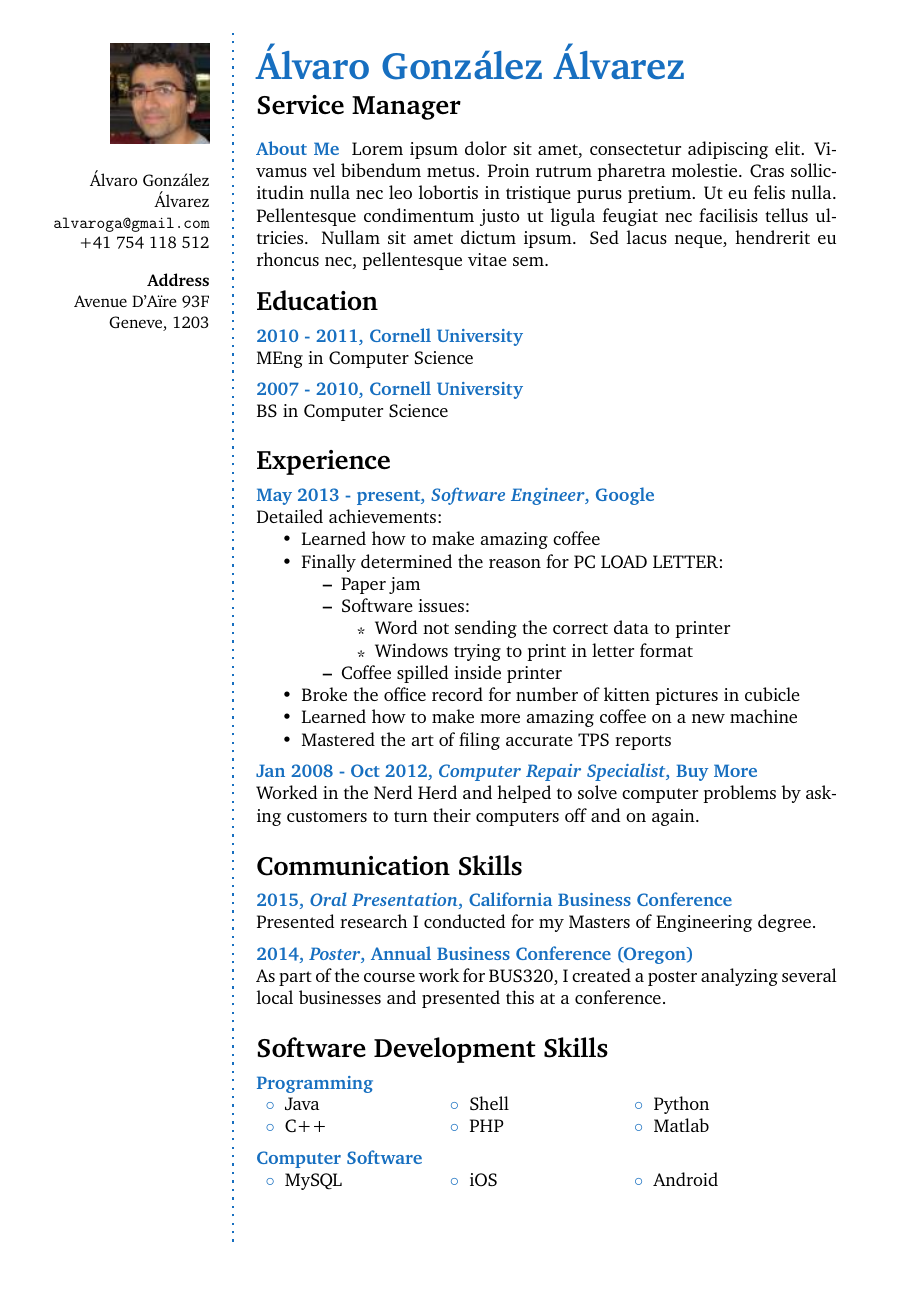
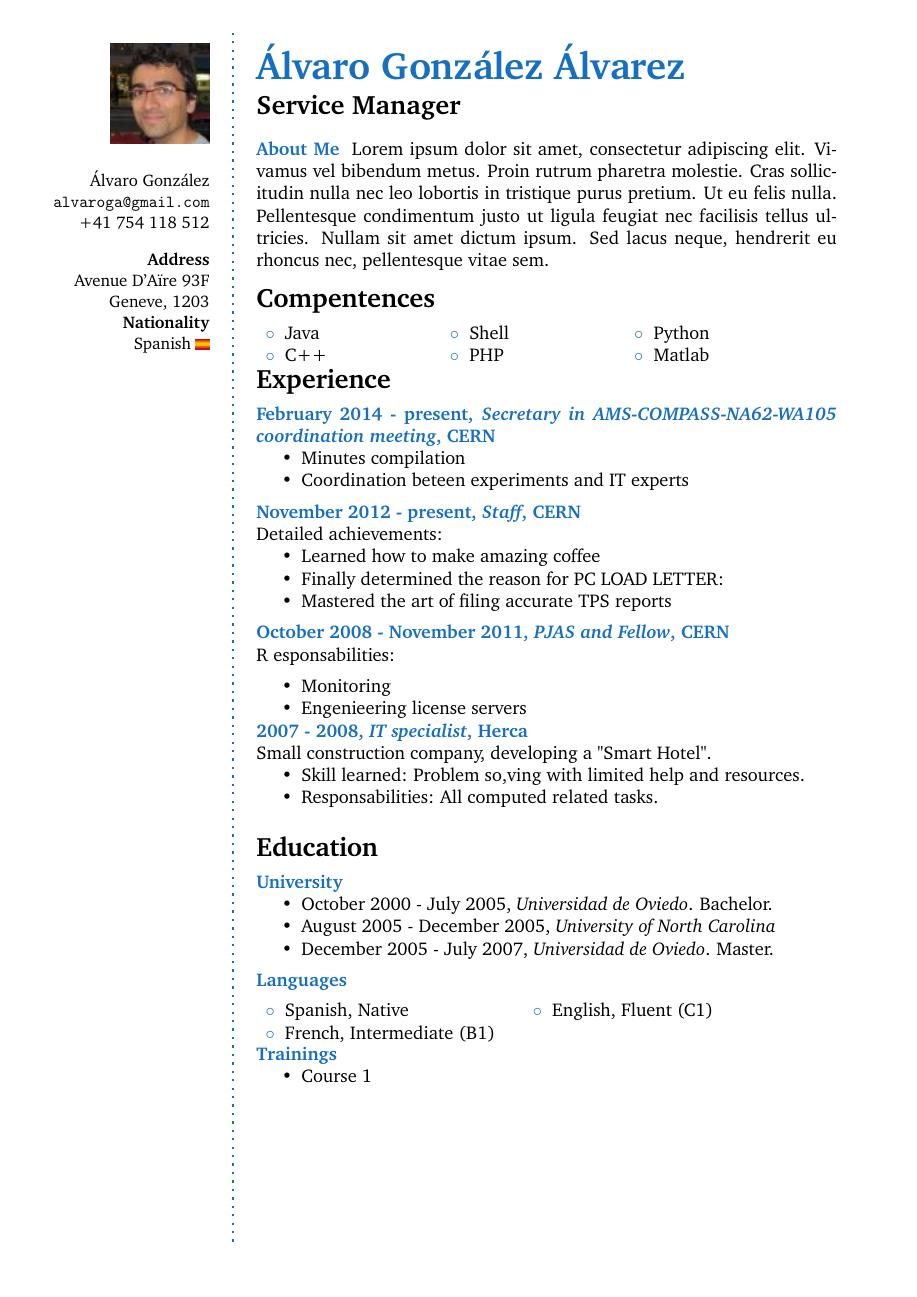
Before and after one commit to lvarin/latex, a LaTeX book (agonzale.tex): page 1 of 2 before the commit and the whole page after it. Compiled offline with pdfLaTeX.

Commit message:
Few changes

```diff
--- a/agonzale.tex
+++ b/agonzale.tex
@@ -32,13 +32,15 @@
 % Comment out this figure block if you don't want a photo
 \includegraphics[width=0.6\columnwidth]{photo.jpg}\\[\baselineskip] % Your photo
 \small % Smaller font size
-Álvaro González Álvarez \\ % Your name
+Álvaro González \\ % Your name
 \url{alvaroga@gmail.com} \\ % Your email address
 +41 754 118 512 \\ % Your phone number
 \Sep % Some whitespace
 \textbf{Address} \\
 Avenue D'Aïre 93F \\ % Address 1
 Geneve, 1203 \\ % Address 2
+\textbf{Nationality} \\
+	Spanish \includegraphics{spain.png}\\ % Nationality
 \vfill % Whitespace under this block to push it up under the photo
 \end{flushright}
 }
@@ -66,105 +68,83 @@ Geneve, 1203 \\ % Address 2
 \aboutme{About Me}{Lorem ipsum dolor sit amet, consectetur adipiscing elit. Vivamus vel bibendum metus. Proin rutrum pharetra molestie. Cras sollicitudin nulla nec leo lobortis in tristique purus pretium. Ut eu felis nulla. Pellentesque condimentum justo ut ligula feugiat nec facilisis tellus ultricies. Nullam sit amet dictum ipsum. Sed lacus neque, hendrerit eu rhoncus nec, pellentesque vitae sem.}
 
 %----------------------------------------------------------------------------------------
-%	EDUCATION
+%	COMPETENCES
 %----------------------------------------------------------------------------------------
 
-\CVSection{Education}
+\CVSection{Compentences} % From the competency model
+
+{\begin{tabular}{p{0.2\textwidth} p{0.2\textwidth} p{0.2\textwidth}}
+\bluebullet Java &  \bluebullet Shell & \bluebullet Python\\
+\bluebullet C++ &  \bluebullet PHP & \bluebullet Matlab\\
+\end{tabular}}
+
+\CVSection{Experience}
 
 %------------------------------------------------
 
-\CVItem{2010 - 2011, Cornell University}{MEng in Computer Science}
+\CVItem{February 2014 - present, \textit{Secretary in AMS-COMPASS-NA62-WA105 coordination meeting}, CERN}{
+	\begin{itemize}
+		\item Minutes compilation
+		\item Coordination beteen experiments and IT experts
+	\end{itemize}
+	}
 
-%------------------------------------------------
+\CVItem{November 2012 - present, \textit{Staff}, CERN}{
+Detailed achievements:
+\begin{itemize}
+	\item Learned how to make amazing coffee
+	\item Finally determined the reason for \textsc{PC LOAD LETTER}:
+	\item Mastered the art of filing accurate TPS reports
+\end{itemize}
+}
 
-\CVItem{2007 - 2010, Cornell University}{BS in Computer Science}
+\CVItem{October 2008 - November 2011, \textit{PJAS and Fellow}, CERN}
+Responsabilities:
+{
+\begin{itemize}
+	\item Monitoring
+	\item Engenieering license servers
+\end{itemize}
+}
+
+\CVItem{2007 - 2008, \textit{IT specialist}, Herca}{
+Small construction company, developing a "Smart Hotel".
+\begin{itemize}
+	\item Skill learned: Problem so,ving with limited help and resources.
+	\item Responsabilities: All computed related tasks.
+\end{itemize}
+}
 
 %------------------------------------------------
 
 \Sep % Extra whitespace after the end of a major section
 
 %----------------------------------------------------------------------------------------
-%	EXPERIENCE
+%	Education
 %----------------------------------------------------------------------------------------
 
-\CVSection{Experience}
+\CVSection{Education}
 
-%------------------------------------------------
-
-\CVItem{May 2013 - present, \textit{Software Engineer}, Google}{
-Detailed achievements:
+\CVItem{University}{
 \begin{itemize}
-	\item Learned how to make amazing coffee
-	\item Finally determined the reason for \textsc{PC LOAD LETTER}:
-	\begin{itemize}
-		\item Paper jam
-		\item Software issues:
-		\begin{itemize}
-			\item Word not sending the correct data to printer
-			\item Windows trying to print in letter format
-		\end{itemize}
-		\item Coffee spilled inside printer
-	\end{itemize}
-	\item Broke the office record for number of kitten pictures in cubicle
-	\item Learned how to make more amazing coffee on a new machine
-	\item Mastered the art of filing accurate TPS reports
+	\item October 2000 - July 2005, \textit{Universidad de Oviedo}. Bachelor.
+	\item August 2005 - December 2005, \textit{University of North Carolina}
+	\item December 2005 - July 2007, \textit{Universidad de Oviedo}. Master.
 \end{itemize}
 }
 
+\CVItem{Languages}
+
+{\begin{tabular}{p{0.3\textwidth} p{0.4\textwidth}}
+	\bluebullet Spanish, Native &  \bluebullet English, Fluent (C1) \\
+	\bluebullet French, Intermediate (B1) \\
+\end{tabular}}
+
+\CVItem{Trainings}{
+\begin{itemize}
+	\item Course 1
+\end{itemize}
+}
 %------------------------------------------------
 
-\CVItem{Jan 2008 - Oct 2012, \textit{Computer Repair Specialist}, Buy More}{Worked in the Nerd Herd and helped to solve computer problems by asking customers to turn their computers off and on again.}
-
-%------------------------------------------------
-
-\Sep % Extra whitespace after the end of a major section
-
-%----------------------------------------------------------------------------------------
-%	COMMUNICATION SKILLS
-%----------------------------------------------------------------------------------------
-
-\CVSection{Communication Skills}
-
-%------------------------------------------------
-
-\CVItem{2015, \textit{Oral Presentation}, California Business Conference}{Presented research I conducted for my Masters of Engineering degree.}
-
-%------------------------------------------------
-
-\CVItem{2014, \textit{Poster}, Annual Business Conference (Oregon)}{As part of the course work for BUS320, I created a poster analyzing several local businesses and presented this at a conference.}
-
-%------------------------------------------------
-
-\Sep % Extra whitespace after the end of a major section
-
-%----------------------------------------------------------------------------------------
-%	SKILLS
-%----------------------------------------------------------------------------------------
-
-\CVSection{Software Development Skills}
-
-%------------------------------------------------
-
-\CVItem{Programming}
-{\begin{tabular}{p{0.2\textwidth} p{0.2\textwidth} p{0.2\textwidth}}
-\bluebullet Java &  \bluebullet Shell & \bluebullet Python\\
-\bluebullet C++ &  \bluebullet PHP & \bluebullet Matlab\\
-\end{tabular}}
-
-%------------------------------------------------
-
-\CVItem{Computer Software}
-{\begin{tabular}{p{0.2\textwidth} p{0.2\textwidth} p{0.2\textwidth}}
- \bluebullet MySQL &  \bluebullet iOS & \bluebullet Android\\
-\end{tabular}}
-
-%------------------------------------------------
-
-\Sep % Extra whitespace after the end of a major section
-
-%----------------------------------------------------------------------------------------
-%	NEW PAGE DELIMITER
-%	Place this block wherever you would like the content of your CV to go onto the next page
-%----------------------------------------------------------------------------------------
-
-\clearpage % Start a new page
+\Sep
```
Also changed, not shown: spain.png (added), agonzale.tex (38 more changed lines).
